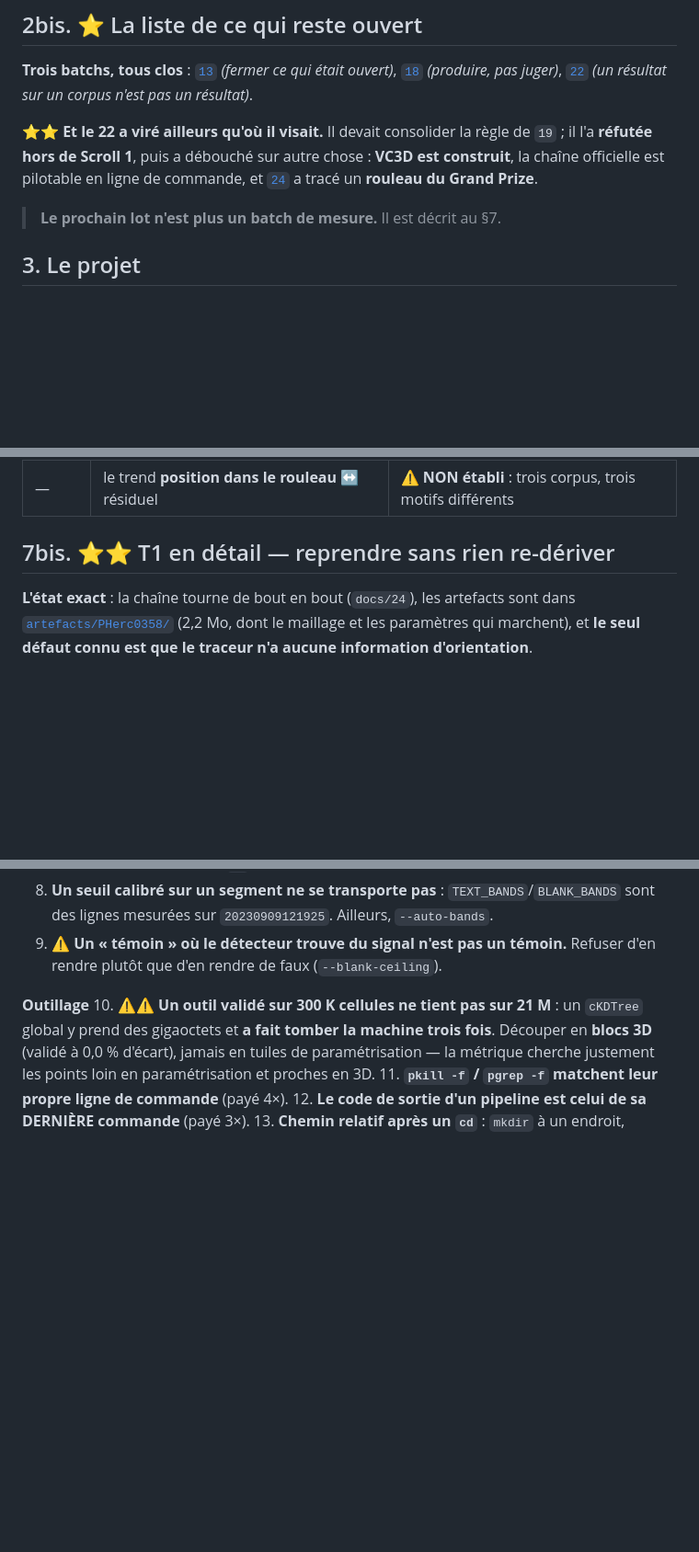
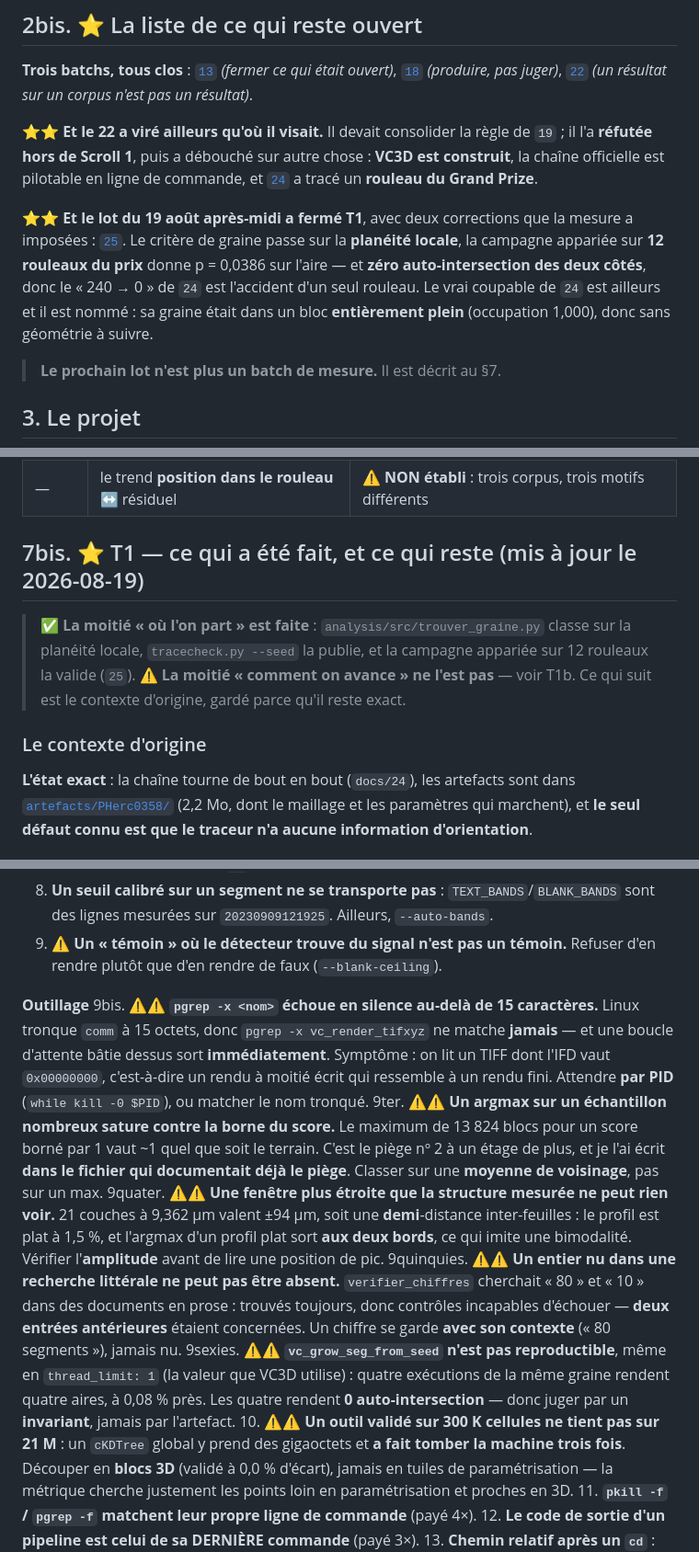
Before and after one commit to MasterLaplace/LplVesuvius, a Markdown page: HANDOFF.md, 3 parts joined by grey strips. Shown at 92% size. Rendered like a GitHub page; blank space fills up the shorter version.

Commit message:
docs(passation): T1 ferme en DEUX moities, dont une seule est faite
Plus cinq pieges neufs, tous payes aujourd'hui : pgrep -x tronque a 15 caracteres
(donc une attente qui sort tout de suite et un TIFF a moitie ecrit qui ressemble a
un rendu fini), l'argmax qui sature contre la borne du score, la fenetre plus
etroite que la structure mesuree, l'entier nu dans une recherche litterale, et le
traceur non reproductible.

```diff
--- a/HANDOFF.md
+++ b/HANDOFF.md
@@ -49,6 +49,14 @@ ouvert)*, [`18`](docs/18_batch_produire.md) *(produire, pas juger)*,
 il l'a **réfutée hors de Scroll 1**, puis a débouché sur autre chose : **VC3D est
 construit**, la chaîne officielle est pilotable en ligne de commande, et
 [`24`](docs/24_premiere_trace_rouleau_du_prix.md) a tracé un **rouleau du Grand Prize**.
+
+⭐⭐ **Et le lot du 19 août après-midi a fermé T1**, avec deux corrections que la mesure a
+imposées : [`25`](docs/25_une_graine_choisie_sur_la_planeite.md). Le critère de graine passe
+sur la **planéité locale**, la campagne appariée sur **12 rouleaux du prix** donne
+p = 0,0386 sur l'aire — et **zéro auto-intersection des deux côtés**, donc le « 240 → 0 »
+de `24` est l'accident d'un seul rouleau. Le vrai coupable de `24` est ailleurs et il est
+nommé : sa graine était dans un bloc **entièrement plein** (occupation 1,000), donc sans
+géométrie à suivre.
 
 > **Le prochain lot n'est plus un batch de mesure.** Il est décrit au §7.
 
@@ -441,7 +451,14 @@ cible — le pool ouvert fait **2 140 000 $** et le Grand Prize n'est pas le seu
 | — | le **pas inter-feuilles de PHerc1667** | ⚠ aucune prédiction de surface publiée pour ce rouleau : on ne juge pas ses sauts de feuille |
 | — | le trend **position dans le rouleau** ↔ résiduel | ⚠ **NON établi** : trois corpus, trois motifs différents |
 
-## 7bis. ⭐⭐ T1 en détail — reprendre sans rien re-dériver
+## 7bis. ⭐ T1 — ce qui a été fait, et ce qui reste (mis à jour le 2026-08-19)
+
+> ✅ **La moitié « où l'on part » est faite** : `analysis/src/trouver_graine.py` classe sur
+> la planéité locale, `tracecheck.py --seed` la publie, et la campagne appariée sur
+> 12 rouleaux la valide (`25`). ⚠ **La moitié « comment on avance » ne l'est pas** — voir
+> T1b. Ce qui suit est le contexte d'origine, gardé parce qu'il reste exact.
+
+### Le contexte d'origine
 
 **L'état exact** : la chaîne tourne de bout en bout (`docs/24`), les artefacts sont dans
 [`artefacts/PHerc0358/`](artefacts/PHerc0358/) (2,2 Mo, dont le maillage et les paramètres
@@ -520,6 +537,27 @@ la part de pics **au bord** BASSE et le pic **centré**. La mauvaise trace de `2
    d'en rendre plutôt que d'en rendre de faux (`--blank-ceiling`).
 
 **Outillage**
+9bis. ⚠⚠ **`pgrep -x <nom>` échoue en silence au-delà de 15 caractères.** Linux tronque
+    `comm` à 15 octets, donc `pgrep -x vc_render_tifxyz` ne matche **jamais** — et une
+    boucle d'attente bâtie dessus sort **immédiatement**. Symptôme : on lit un TIFF dont
+    l'IFD vaut `0x00000000`, c'est-à-dire un rendu à moitié écrit qui ressemble à un rendu
+    fini. Attendre **par PID** (`while kill -0 $PID`), ou matcher le nom tronqué.
+9ter. ⚠⚠ **Un argmax sur un échantillon nombreux sature contre la borne du score.** Le
+    maximum de 13 824 blocs pour un score borné par 1 vaut ~1 quel que soit le terrain.
+    C'est le piège nº 2 à un étage de plus, et je l'ai écrit **dans le fichier qui
+    documentait déjà le piège**. Classer sur une **moyenne de voisinage**, pas sur un max.
+9quater. ⚠⚠ **Une fenêtre plus étroite que la structure mesurée ne peut rien voir.** 21
+    couches à 9,362 µm valent ±94 µm, soit une **demi**-distance inter-feuilles : le profil
+    est plat à 1,5 %, et l'argmax d'un profil plat sort **aux deux bords**, ce qui imite
+    une bimodalité. Vérifier l'**amplitude** avant de lire une position de pic.
+9quinquies. ⚠⚠ **Un entier nu dans une recherche littérale ne peut pas être absent.**
+    `verifier_chiffres` cherchait « 80 » et « 10 » dans des documents en prose : trouvés
+    toujours, donc contrôles incapables d'échouer — **deux entrées antérieures** étaient
+    concernées. Un chiffre se garde **avec son contexte** (« 80 segments »), jamais nu.
+9sexies. ⚠⚠ **`vc_grow_seg_from_seed` n'est pas reproductible**, même en `thread_limit: 1`
+    (la valeur que VC3D utilise) : quatre exécutions de la même graine rendent quatre
+    aires, à 0,08 % près. Les quatre rendent **0 auto-intersection** — donc juger par un
+    **invariant**, jamais par l'artefact.
 10. ⚠⚠ **Un outil validé sur 300 K cellules ne tient pas sur 21 M** : un `cKDTree`
    global y prend des gigaoctets et **a fait tomber la machine trois fois**. Découper
    en **blocs 3D** (validé à 0,0 % d'écart), jamais en tuiles de paramétrisation —
```
Also changed, not shown: other parts of HANDOFF.md (+6 -4 lines).
